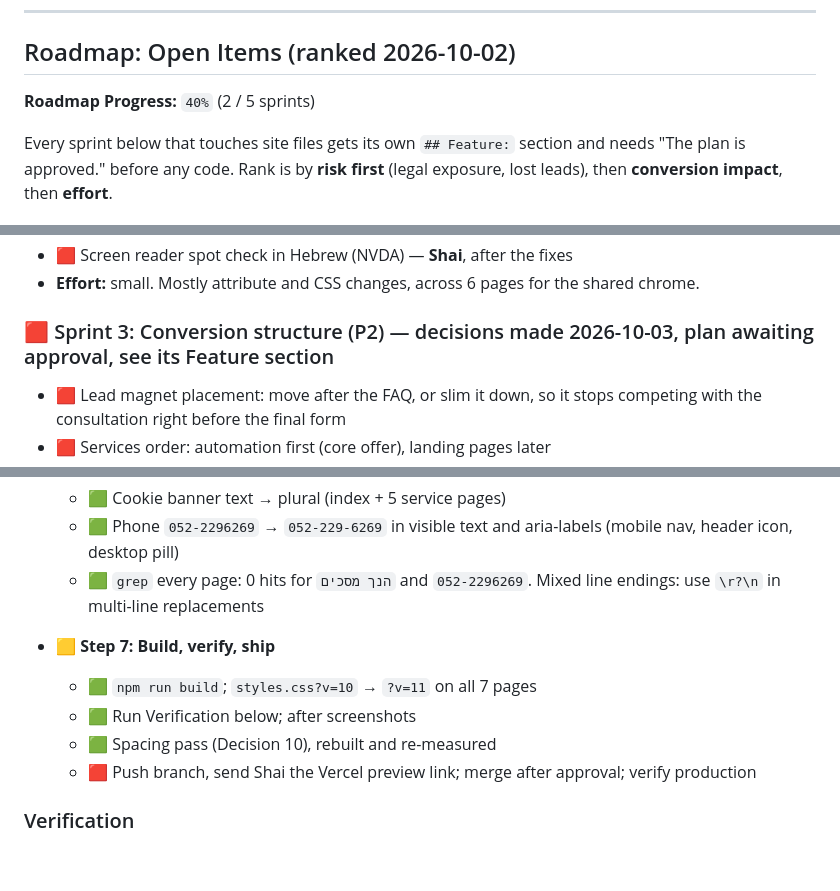
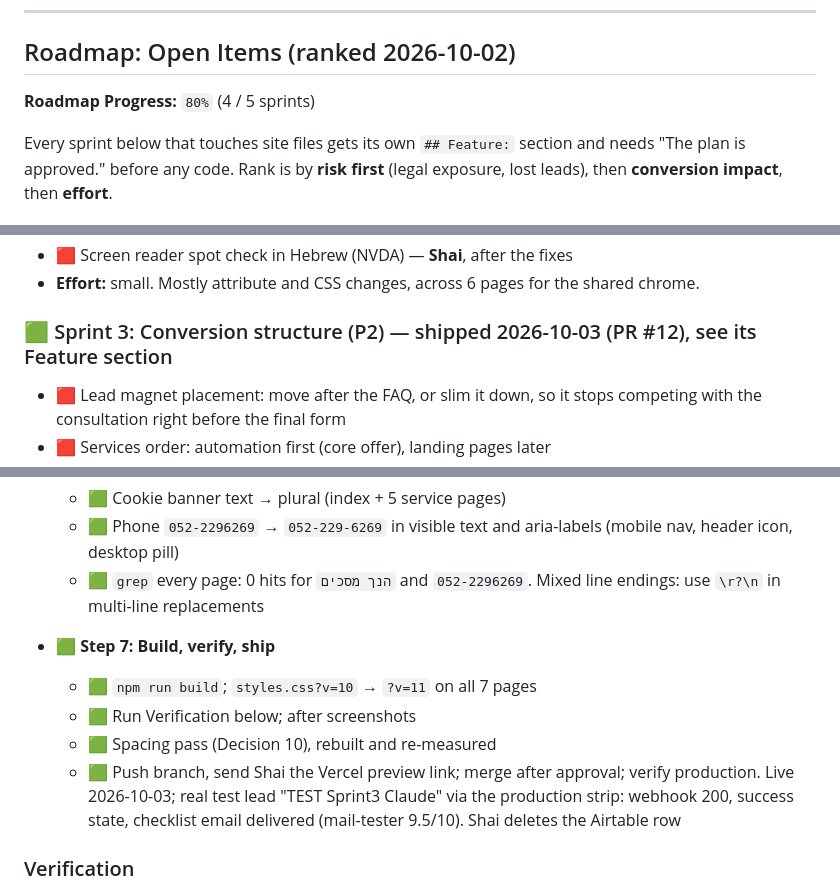
Before and after one commit to isra-shai-ai/clearflow-landing-page, a Markdown page: PLAN.md, 3 parts joined by grey strips. Drawn GitHub-style; blank space fills up the shorter version.

Commit message:
docs(plan): Sprint 3 done
Co-Authored-By: Claude Opus 5.5 <noreply@anthropic.com>

```diff
--- a/PLAN.md
+++ b/PLAN.md
@@ -324,7 +324,7 @@ Lead Magnet: { fullName, email, source: "Lead Magnet" }
 
 ## Roadmap: Open Items (ranked 2026-10-02)
 
-**Roadmap Progress:** `40%` (2 / 5 sprints)
+**Roadmap Progress:** `80%` (4 / 5 sprints)
 
 Every sprint below that touches site files gets its own `## Feature:` section and needs "The plan is approved." before any code. Rank is by **risk first** (legal exposure, lost leads), then **conversion impact**, then **effort**.
 
@@ -365,7 +365,7 @@ The site declares IS 5568 / WCAG 2.1 AA in its accessibility statement; the know
 - 🟥 Screen reader spot check in Hebrew (NVDA) — **Shai**, after the fixes
 - **Effort:** small. Mostly attribute and CSS changes, across 6 pages for the shared chrome.
 
-### 🟥 Sprint 3: Conversion structure (P2) — decisions made 2026-10-03, plan awaiting approval, see its Feature section
+### 🟩 Sprint 3: Conversion structure (P2) — shipped 2026-10-03 (PR #12), see its Feature section
 
 - 🟥 Lead magnet placement: move after the FAQ, or slim it down, so it stops competing with the consultation right before the final form
 - 🟥 Services order: automation first (core offer), landing pages later
@@ -672,11 +672,11 @@ GA events only (no Make/Airtable impact):
   - 🟩 Cookie banner text → plural (index + 5 service pages)
   - 🟩 Phone `052-2296269` → `052-229-6269` in visible text and aria-labels (mobile nav, header icon, desktop pill)
   - 🟩 `grep` every page: 0 hits for `הנך מסכים` and `052-2296269`. Mixed line endings: use `\r?\n` in multi-line replacements
-- 🟨 **Step 7: Build, verify, ship**
+- 🟩 **Step 7: Build, verify, ship**
   - 🟩 `npm run build`; `styles.css?v=10` → `?v=11` on all 7 pages
   - 🟩 Run Verification below; after screenshots
   - 🟩 Spacing pass (Decision 10), rebuilt and re-measured
-  - 🟥 Push branch, send Shai the Vercel preview link; merge after approval; verify production
+  - 🟩 Push branch, send Shai the Vercel preview link; merge after approval; verify production. Live 2026-10-03; real test lead "TEST Sprint3 Claude" via the production strip: webhook 200, success state, checklist email delivered (mail-tester 9.5/10). Shai deletes the Airtable row
 
 ### Verification
 
```
Also changed, not shown: other parts of PLAN.md (+1 -1 lines).
